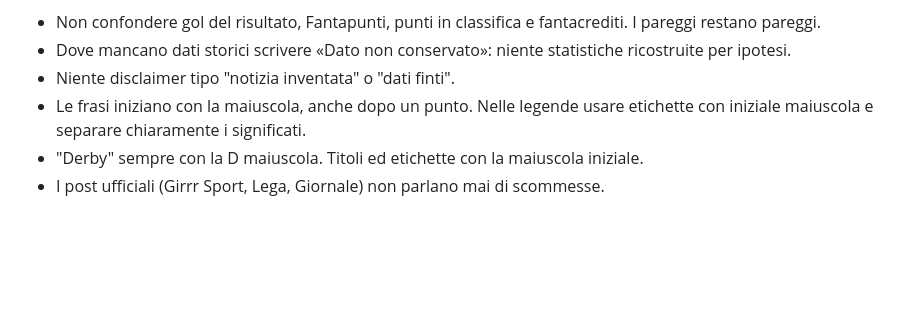
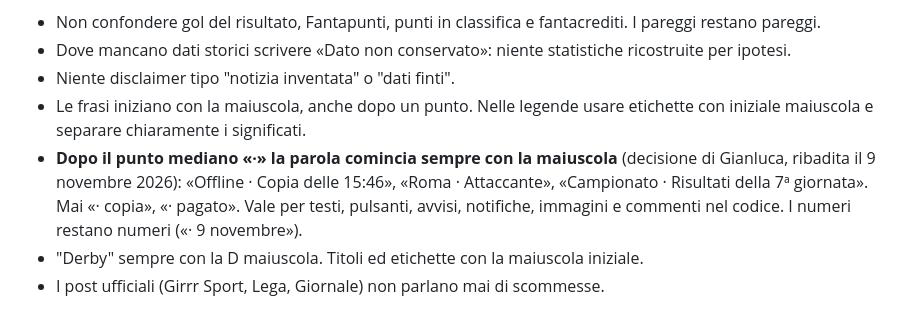
Before and after one commit to giandjcosta/o-fant-a-girrr, a Markdown page: AGENTS.md, the part around the change. GitHub-like rendering; blank space fills up the shorter version.

Commit message:
Claude: regola della maiuscola dopo il punto mediano in AGENTS.md (Gianluca)
Co-Authored-By: Claude Opus 5.5 <noreply@anthropic.com>
Claude-Session: https://claude.ai/code/session_01JtJ1G3X3mAR66DLu1H12K4

```diff
--- a/AGENTS.md
+++ b/AGENTS.md
@@ -27,6 +27,7 @@ O Girrr si racconta come un campionato vero, ma i dati sono quelli ufficiali di
 - Dove mancano dati storici scrivere «Dato non conservato»: niente statistiche ricostruite per ipotesi.
 - Niente disclaimer tipo "notizia inventata" o "dati finti".
 - Le frasi iniziano con la maiuscola, anche dopo un punto. Nelle legende usare etichette con iniziale maiuscola e separare chiaramente i significati.
+- **Dopo il punto mediano «·» la parola comincia sempre con la maiuscola** (decisione di Gianluca, ribadita il 9 novembre 2026): «Offline · Copia delle 15:46», «Roma · Attaccante», «Campionato · Risultati della 7ª giornata». Mai «· copia», «· pagato». Vale per testi, pulsanti, avvisi, notifiche, immagini e commenti nel codice. I numeri restano numeri («· 9 novembre»).
 - "Derby" sempre con la D maiuscola. Titoli ed etichette con la maiuscola iniziale.
 - I post ufficiali (Girrr Sport, Lega, Giornale) non parlano mai di scommesse.
 
```
